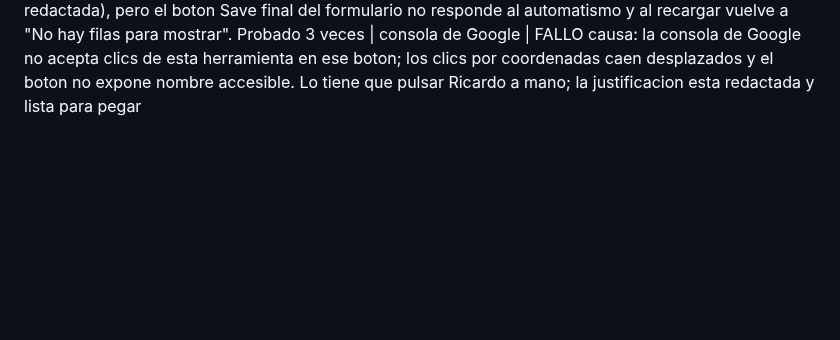
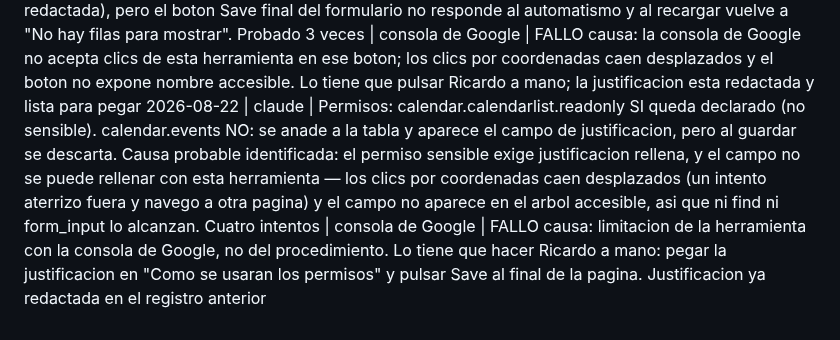
Before and after one commit to Rickyman42/nexux-pro, a Markdown page: progress/REGISTRO.md, the part around the change. Drawn GitHub-style; blank space fills up the shorter version.

Commit message:
docs: calendar.events sigue sin declararse, limitacion de la herramienta

```diff
--- a/progress/REGISTRO.md
+++ b/progress/REGISTRO.md
@@ -103,3 +103,5 @@ La evidencia completa va además a ~/nexus-brain/quality-ledger.md. Aquí solo e
 2026-08-22 | claude | Permisos estrechados en el codigo: se pedia calendar.readonly (lectura de TODO el calendario) cuando solo hace falta listar calendarios; sustituido por calendar.calendarlist.readonly. Al declararlos en la consola, Google clasifica ese como NO sensible, asi que queda UN solo permiso sensible (calendar.events) en vez de dos. Commit ce6a703 | consola de Google + 54/54 tests | OK
 2026-08-22 | claude | Los permisos NO quedaron declarados en la consola: se anaden a la tabla y se rellena la justificacion (821 caracteres, redactada), pero el boton Save final del formulario no responde al automatismo y al recargar vuelve a "No hay filas para mostrar". Probado 3 veces | consola de Google | FALLO
   causa: la consola de Google no acepta clics de esta herramienta en ese boton; los clics por coordenadas caen desplazados y el boton no expone nombre accesible. Lo tiene que pulsar Ricardo a mano; la justificacion esta redactada y lista para pegar
+2026-08-22 | claude | Permisos: calendar.calendarlist.readonly SI queda declarado (no sensible). calendar.events NO: se anade a la tabla y aparece el campo de justificacion, pero al guardar se descarta. Causa probable identificada: el permiso sensible exige justificacion rellena, y el campo no se puede rellenar con esta herramienta — los clics por coordenadas caen desplazados (un intento aterrizo fuera y navego a otra pagina) y el campo no aparece en el arbol accesible, asi que ni find ni form_input lo alcanzan. Cuatro intentos | consola de Google | FALLO
+  causa: limitacion de la herramienta con la consola de Google, no del procedimiento. Lo tiene que hacer Ricardo a mano: pegar la justificacion en "Como se usaran los permisos" y pulsar Save al final de la pagina. Justificacion ya redactada en el registro anterior
```
